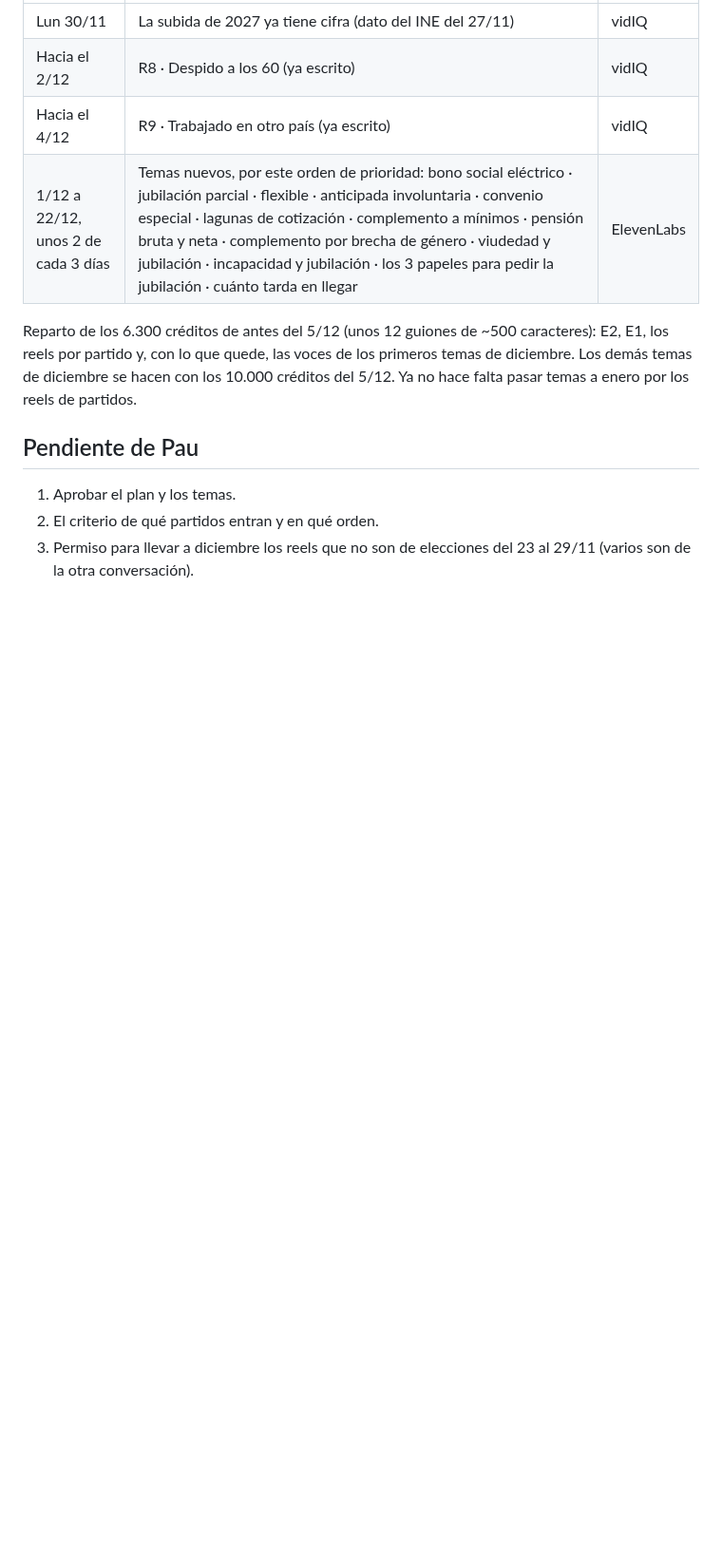
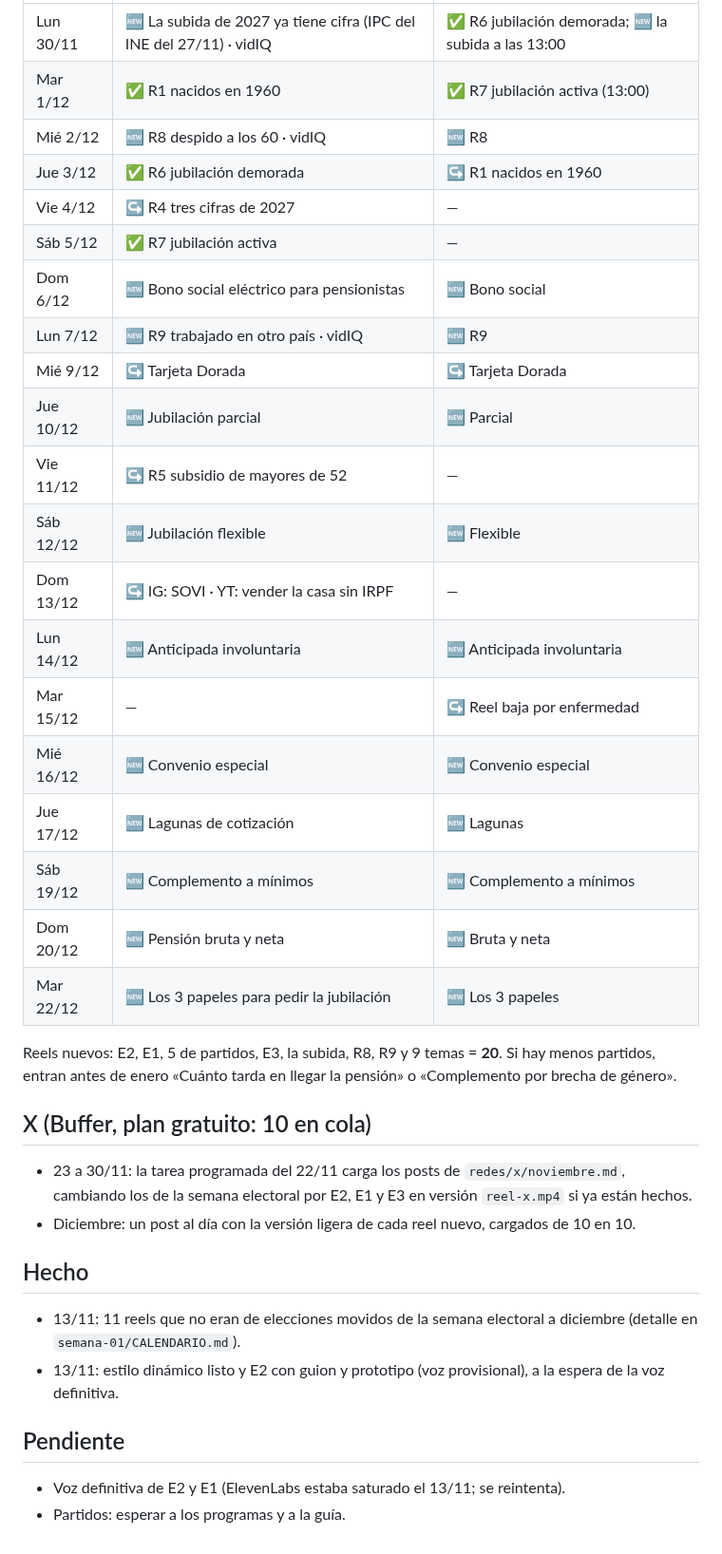
Before and after one commit to plobatoic/Jubilometro, a Markdown page: redes/reels/PLAN-20-REELS.md, the part around one of its changes. Shown at 95% size. Rendered like a GitHub page; blank space fills up the shorter version.

```diff
--- a/redes/reels/PLAN-20-REELS.md
+++ b/redes/reels/PLAN-20-REELS.md
@@ -41,13 +39,38 @@ Solo reels de elecciones en Instagram, YouTube y Facebook.
 |---|---|---|
-| Lun 30/11 | La subida de 2027 ya tiene cifra (dato del INE del 27/11) | vidIQ |
-| Hacia el 2/12 | R8 · Despido a los 60 (ya escrito) | vidIQ |
-| Hacia el 4/12 | R9 · Trabajado en otro país (ya escrito) | vidIQ |
-| 1/12 a 22/12, unos 2 de cada 3 días | Temas nuevos, por este orden de prioridad: bono social eléctrico · jubilación parcial · flexible · anticipada involuntaria · convenio especial · lagunas de cotización · complemento a mínimos · pensión bruta y neta · complemento por brecha de género · viudedad y jubilación · incapacidad y jubilación · los 3 papeles para pedir la jubilación · cuánto tarda en llegar | ElevenLabs |
+| Lun 30/11 | 🆕 La subida de 2027 ya tiene cifra (IPC del INE del 27/11) · vidIQ | ✅ R6 jubilación demorada; 🆕 la subida a las 13:00 |
+| Mar 1/12 | ✅ R1 nacidos en 1960 | ✅ R7 jubilación activa (13:00) |
+| Mié 2/12 | 🆕 R8 despido a los 60 · vidIQ | 🆕 R8 |
+| Jue 3/12 | ✅ R6 jubilación demorada | ↪ R1 nacidos en 1960 |
+| Vie 4/12 | ↪ R4 tres cifras de 2027 | — |
+| Sáb 5/12 | ✅ R7 jubilación activa | — |
+| Dom 6/12 | 🆕 Bono social eléctrico para pensionistas | 🆕 Bono social |
+| Lun 7/12 | 🆕 R9 trabajado en otro país · vidIQ | 🆕 R9 |
+| Mié 9/12 | ↪ Tarjeta Dorada | ↪ Tarjeta Dorada |
+| Jue 10/12 | 🆕 Jubilación parcial | 🆕 Parcial |
+| Vie 11/12 | ↪ R5 subsidio de mayores de 52 | — |
+| Sáb 12/12 | 🆕 Jubilación flexible | 🆕 Flexible |
+| Dom 13/12 | ↪ IG: SOVI · YT: vender la casa sin IRPF | — |
+| Lun 14/12 | 🆕 Anticipada involuntaria | 🆕 Anticipada involuntaria |
+| Mar 15/12 | — | ↪ Reel baja por enfermedad |
+| Mié 16/12 | 🆕 Convenio especial | 🆕 Convenio especial |
+| Jue 17/12 | 🆕 Lagunas de cotización | 🆕 Lagunas |
+| Sáb 19/12 | 🆕 Complemento a mínimos | 🆕 Complemento a mínimos |
+| Dom 20/12 | 🆕 Pensión bruta y neta | 🆕 Bruta y neta |
+| Mar 22/12 | 🆕 Los 3 papeles para pedir la jubilación | 🆕 Los 3 papeles |
 
-Reparto de los 6.300 créditos de antes del 5/12 (unos 12 guiones de ~500 caracteres): E2, E1, los reels por partido y, con lo que quede, las voces de los primeros temas de diciembre. Los demás temas de diciembre se hacen con los 10.000 créditos del 5/12. Ya no hace falta pasar temas a enero por los reels de partidos.
+Reels nuevos: E2, E1, 5 de partidos, E3, la subida, R8, R9 y 9 temas = **20**. Si hay menos partidos, entran antes de enero «Cuánto tarda en llegar la pensión» o «Complemento por brecha de género».
 
-## Pendiente de Pau
+## X (Buffer, plan gratuito: 10 en cola)
 
-1. Aprobar el plan y los temas.
-2. El criterio de qué partidos entran y en qué orden.
-3. Permiso para llevar a diciembre los reels que no son de elecciones del 23 al 29/11 (varios son de la otra conversación).
+- 23 a 30/11: la tarea programada del 22/11 carga los posts de `redes/x/noviembre.md`, cambiando los de la semana electoral por E2, E1 y E3 en versión `reel-x.mp4` si ya están hechos.
+- Diciembre: un post al día con la versión ligera de cada reel nuevo, cargados de 10 en 10.
+
+## Hecho
+
+- 13/11: 11 reels que no eran de elecciones movidos de la semana electoral a diciembre (detalle en `semana-01/CALENDARIO.md`).
+- 13/11: estilo dinámico listo y E2 con guion y prototipo (voz provisional), a la espera de la voz definitiva.
+
+## Pendiente
+
+- Voz definitiva de E2 y E1 (ElevenLabs estaba saturado el 13/11; se reintenta).
+- Partidos: esperar a los programas y a la guía.
```
Also changed, not shown: other parts of redes/reels/PLAN-20-REELS.md (+25 -27 lines).
